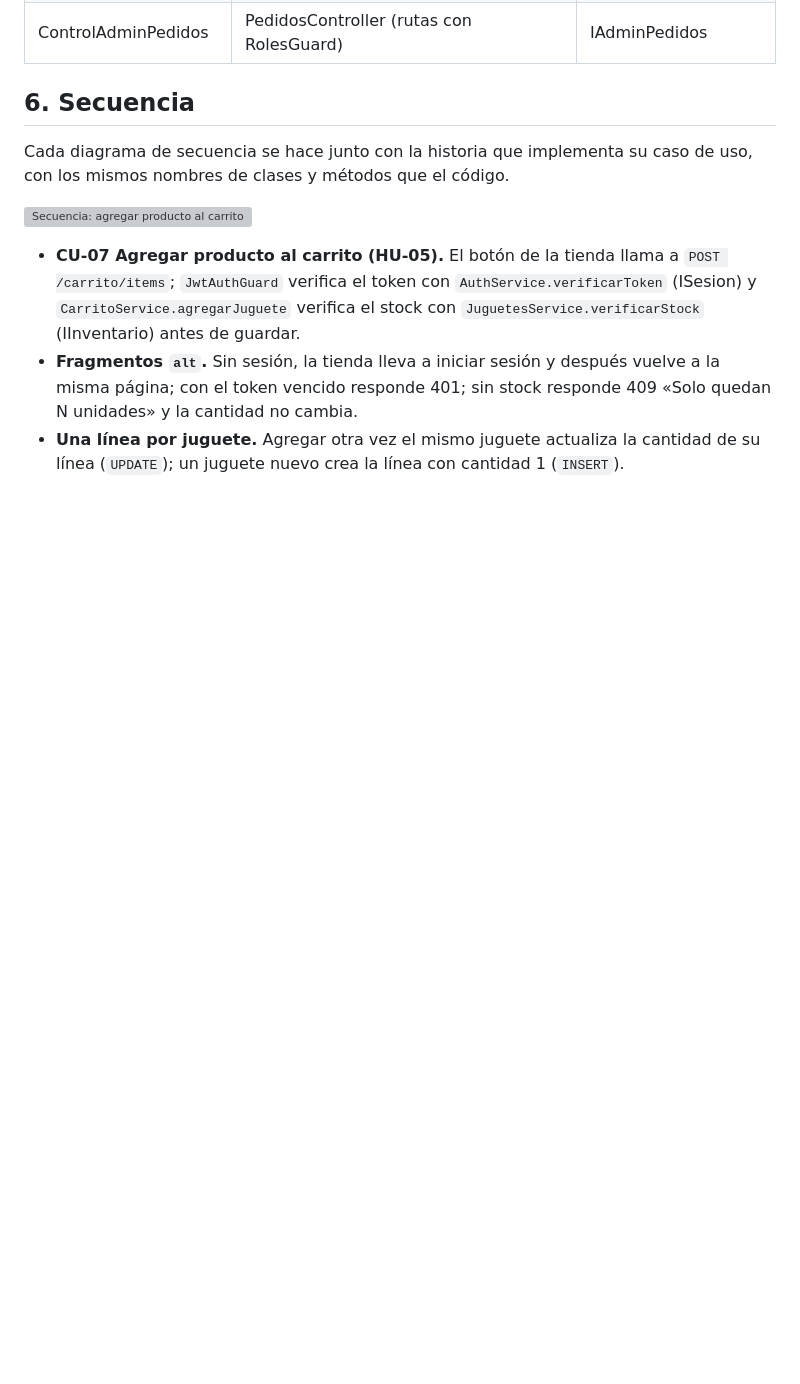
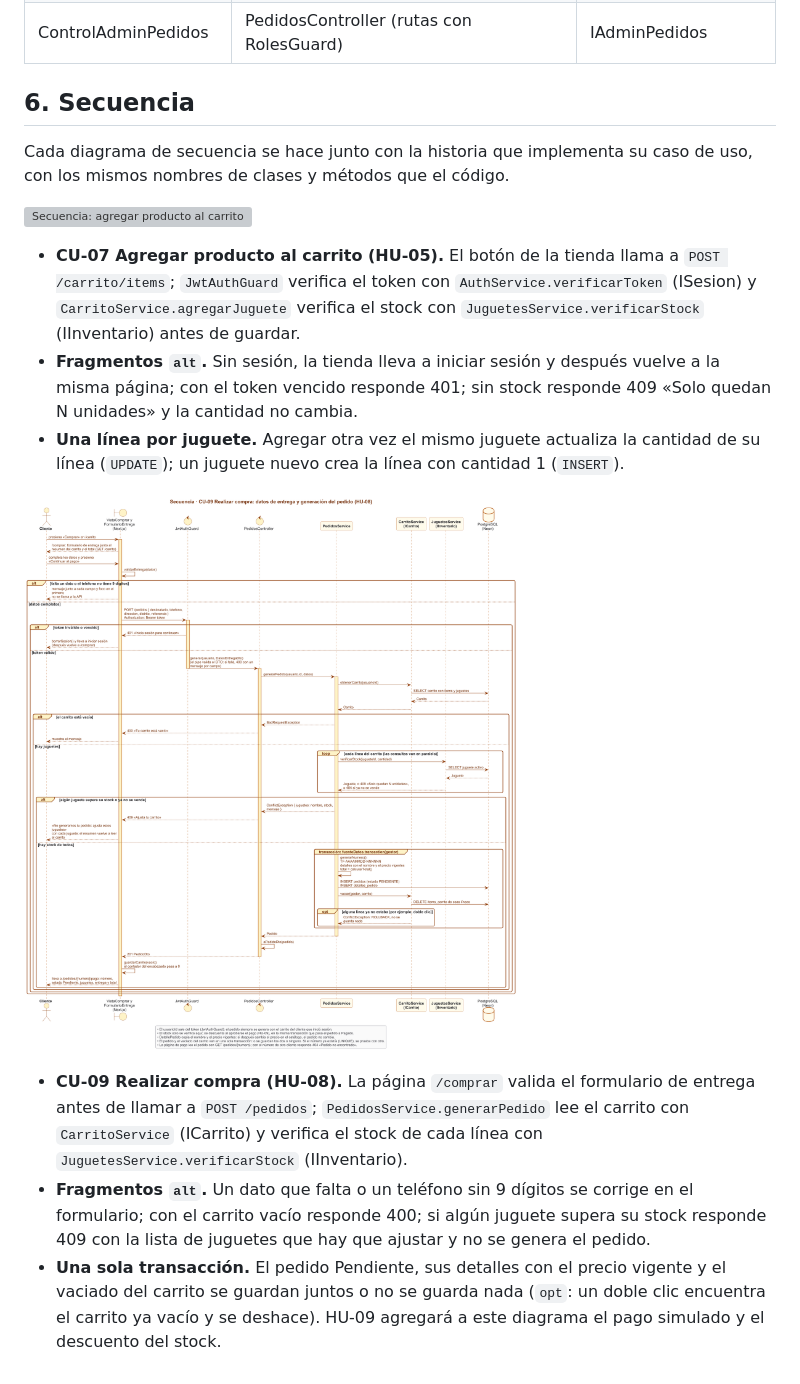
Before and after one commit to joseriverago/el-trompo-feliz, a Markdown page: docs/uml/README.md, the part around one of its changes. Rendered like a GitHub page; pictures changed too: docs/uml/png/06b-secuencia-realizar-compra.png (added); blank space fills up the shorter version; grey boxes are pictures that could not be loaded.

```diff
--- a/docs/uml/README.md
+++ b/docs/uml/README.md
@@ -114,3 +114,9 @@ Cada diagrama de secuencia se hace junto con la historia que implementa su caso
 - **CU-07 Agregar producto al carrito (HU-05).** El botón de la tienda llama a `POST /carrito/items`; `JwtAuthGuard` verifica el token con `AuthService.verificarToken` (ISesion) y `CarritoService.agregarJuguete` verifica el stock con `JuguetesService.verificarStock` (IInventario) antes de guardar.
 - **Fragmentos `alt`.** Sin sesión, la tienda lleva a iniciar sesión y después vuelve a la misma página; con el token vencido responde 401; sin stock responde 409 «Solo quedan N unidades» y la cantidad no cambia.
 - **Una línea por juguete.** Agregar otra vez el mismo juguete actualiza la cantidad de su línea (`UPDATE`); un juguete nuevo crea la línea con cantidad 1 (`INSERT`).
+
+![Secuencia: realizar compra, generación del pedido](png/06b-secuencia-realizar-compra.png)
+
+- **CU-09 Realizar compra (HU-08).** La página `/comprar` valida el formulario de entrega antes de llamar a `POST /pedidos`; `PedidosService.generarPedido` lee el carrito con `CarritoService` (ICarrito) y verifica el stock de cada línea con `JuguetesService.verificarStock` (IInventario).
+- **Fragmentos `alt`.** Un dato que falta o un teléfono sin 9 dígitos se corrige en el formulario; con el carrito vacío responde 400; si algún juguete supera su stock responde 409 con la lista de juguetes que hay que ajustar y no se genera el pedido.
+- **Una sola transacción.** El pedido Pendiente, sus detalles con el precio vigente y el vaciado del carrito se guardan juntos o no se guarda nada (`opt`: un doble clic encuentra el carrito ya vacío y se deshace). HU-09 agregará a este diagrama el pago simulado y el descuento del stock.
```
Also changed, not shown: other parts of docs/uml/README.md (+4 -4 lines), docs/uml/png/04a-clases-diseno-dominio.png, docs/uml/png/04c-clases-diseno-compra.png, docs/uml/png/05b-subsistemas-operaciones.png, 4 other files.
